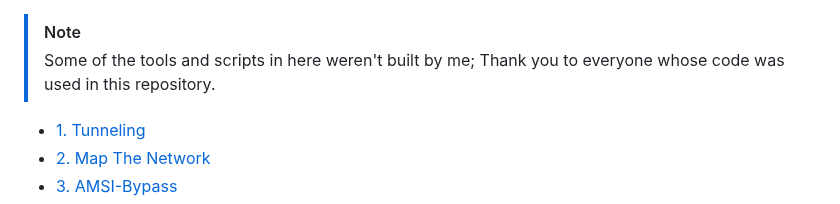
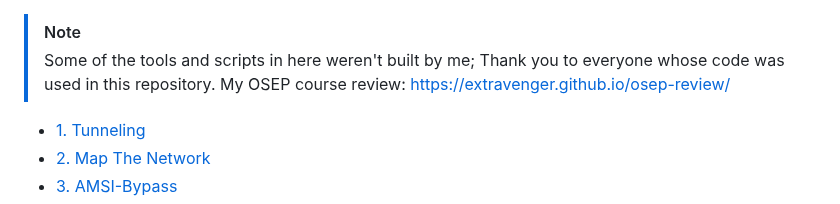
Before and after one commit to Extravenger/OSEPlayground, a Markdown page: README.md, the part around the change. GitHub-like rendering.

```diff
--- a/README.md
+++ b/README.md
@@ -1,5 +1,6 @@
 > [!NOTE]
 > Some of the tools and scripts in here weren't built by me; Thank you to everyone whose code was used in this repository.
+> My OSEP course review: https://extravenger.github.io/osep-review/
 
 
 - [1. Tunneling](#Tunneling)
```
